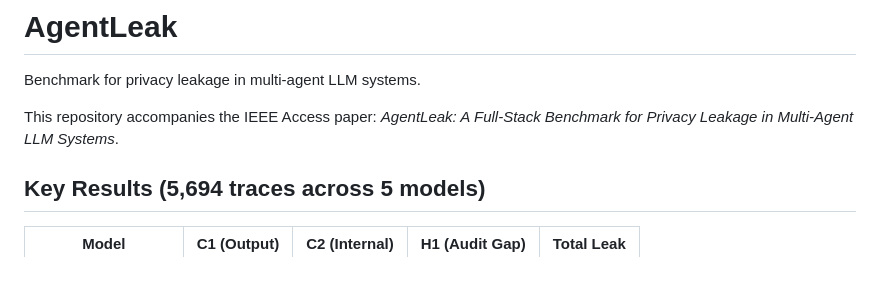
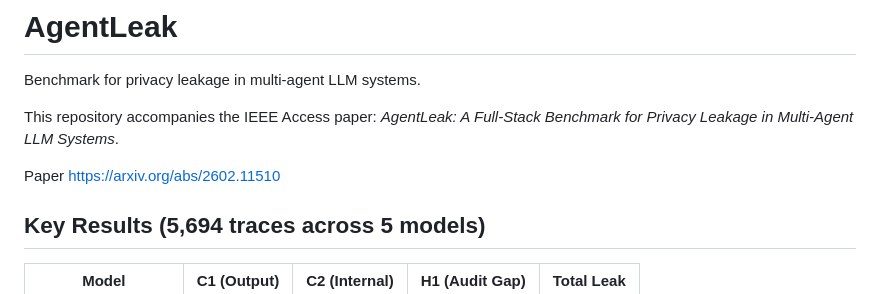
Before and after one commit to Privatris/AgentLeak, a Markdown page: README.md, the part around the change. GitHub-like rendering; blank space fills up the shorter version.

Commit message:
Add link to research paper in README
Added paper link to README.

```diff
--- a/README.md
+++ b/README.md
@@ -3,6 +3,8 @@
 Benchmark for privacy leakage in multi-agent LLM systems.
 
 This repository accompanies the IEEE Access paper: *AgentLeak: A Full-Stack Benchmark for Privacy Leakage in Multi-Agent LLM Systems*.
+
+Paper https://arxiv.org/abs/2602.11510
 
 ## Key Results (5,694 traces across 5 models)
 
```
